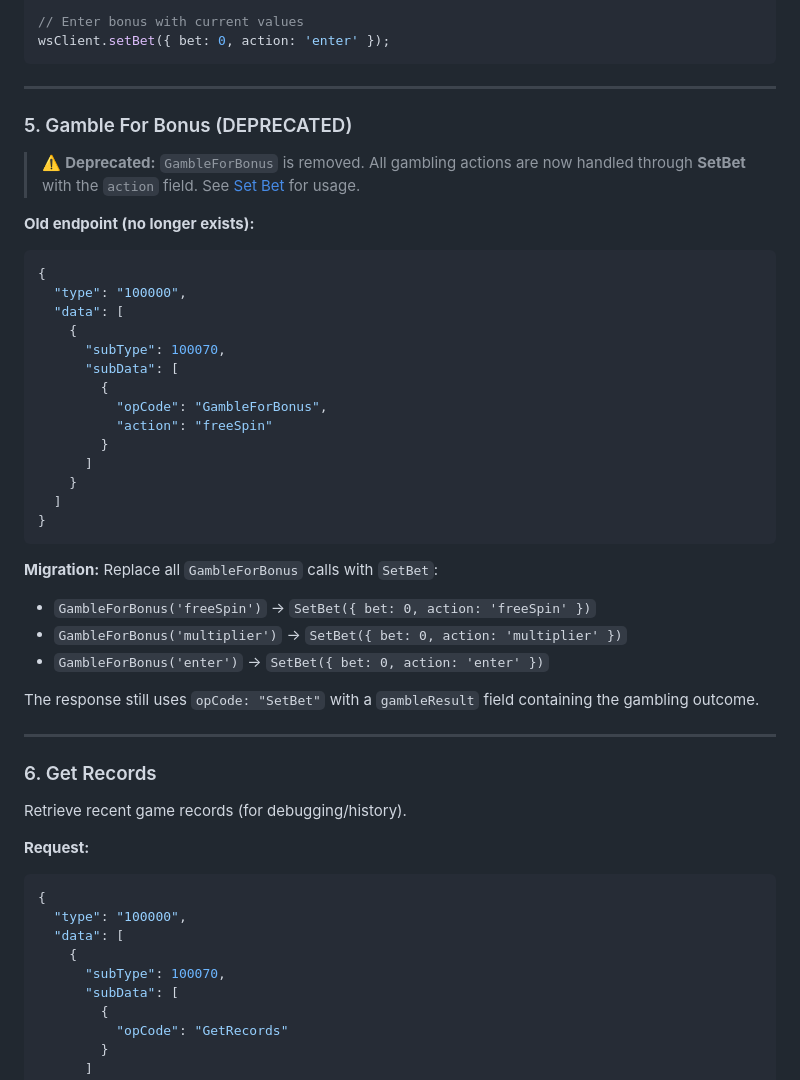
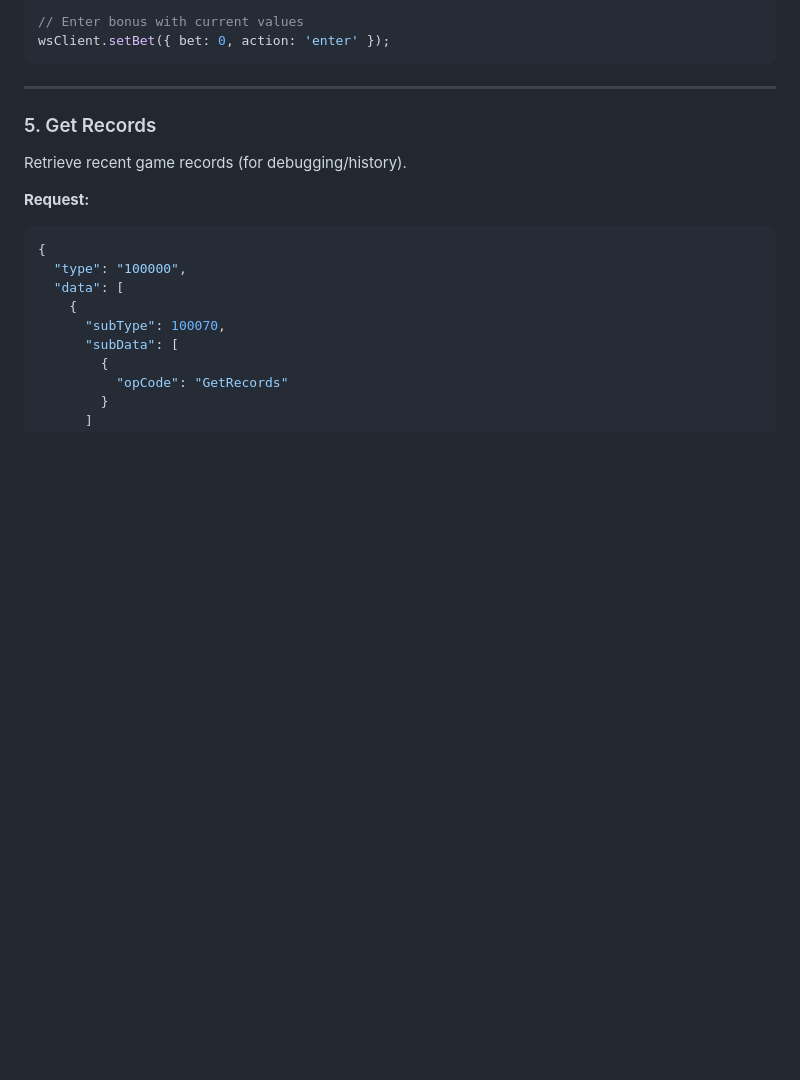
Before and after one commit to majajastar/slot-game, a Markdown page: casishenwin/API.md, the part around the change. GitHub-like rendering; blank space fills up the shorter version.

Commit message:
Remove deprecated GambleForBonus section from API.md

````diff
--- a/casishenwin/API.md
+++ b/casishenwin/API.md
@@ -636,38 +636,7 @@ wsClient.setBet({ bet: 0, action: 'enter' });
 
 ---
 
-### 5. Gamble For Bonus (DEPRECATED)
-
-> ⚠️ **Deprecated:** `GambleForBonus` is removed. All gambling actions are now handled through **SetBet** with the `action` field. See [Set Bet](#4-set-bet-spin) for usage.
-
-**Old endpoint (no longer exists):**
-```json
-{
-  "type": "100000",
-  "data": [
-    {
-      "subType": 100070,
-      "subData": [
-        {
-          "opCode": "GambleForBonus",
-          "action": "freeSpin"
-        }
-      ]
-    }
-  ]
-}
-```
-
-**Migration:** Replace all `GambleForBonus` calls with `SetBet`:
-- `GambleForBonus('freeSpin')` → `SetBet({ bet: 0, action: 'freeSpin' })`
-- `GambleForBonus('multiplier')` → `SetBet({ bet: 0, action: 'multiplier' })`
-- `GambleForBonus('enter')` → `SetBet({ bet: 0, action: 'enter' })`
-
-The response still uses `opCode: "SetBet"` with a `gambleResult` field containing the gambling outcome.
-
----
-
-### 6. Get Records
+### 5. Get Records
 
 Retrieve recent game records (for debugging/history).
 
````
